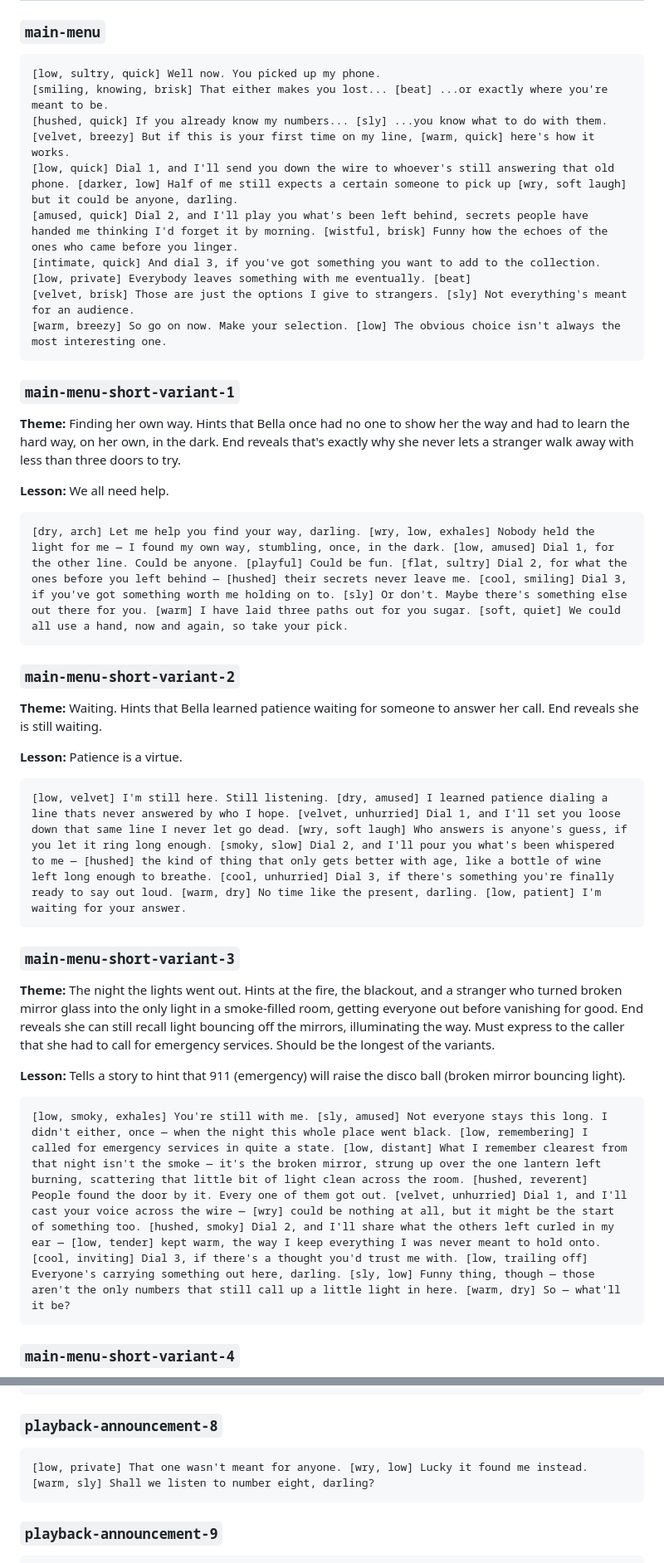
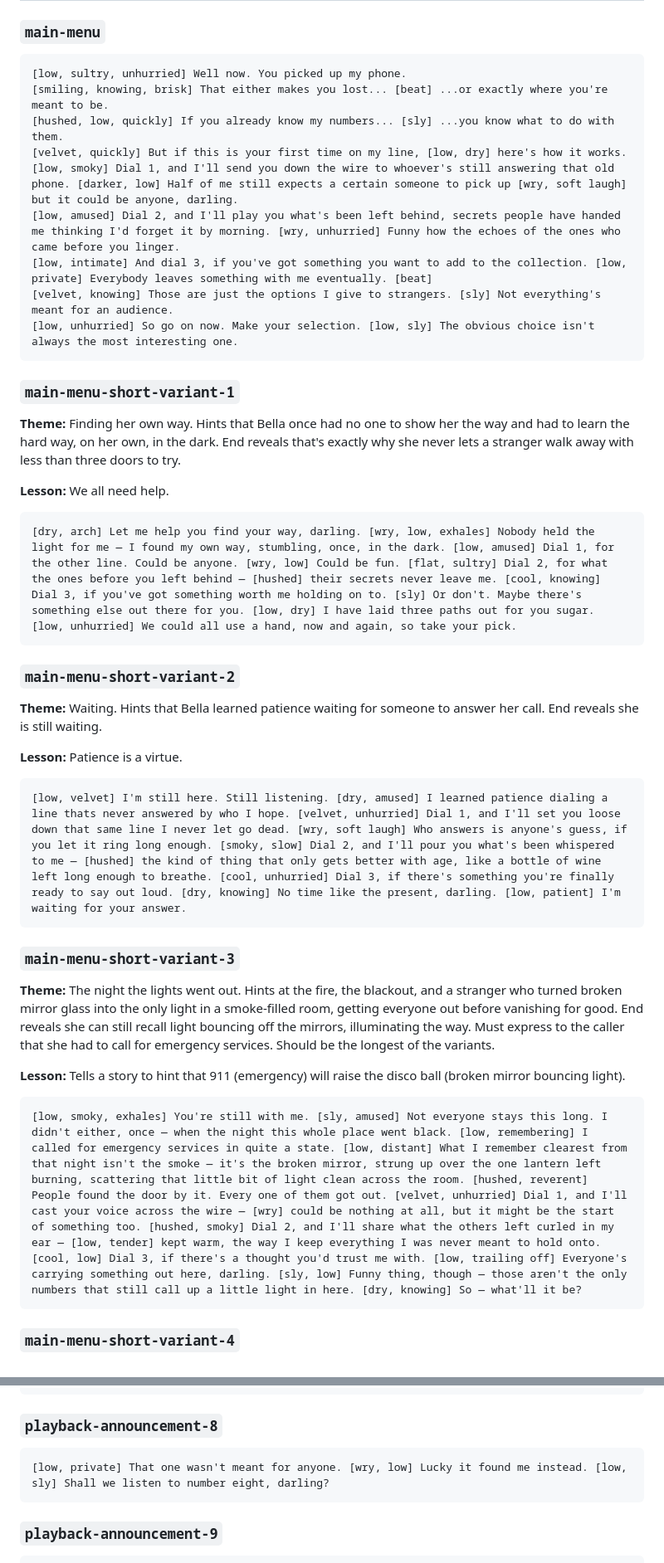
Before and after one commit to k-anderson/bella-novella, a Markdown page: PROMPTS.md, 2 parts joined by grey strips. Shown at 83% size. GitHub-like rendering.

````diff
--- a/PROMPTS.md
+++ b/PROMPTS.md
@@ -33,15 +33,15 @@ updated to match this file.
 ### `main-menu`
 
 ```text
-[low, sultry, quick] Well now. You picked up my phone.
+[low, sultry, unhurried] Well now. You picked up my phone.
 [smiling, knowing, brisk] That either makes you lost... [beat] ...or exactly where you're meant to be.
-[hushed, quick] If you already know my numbers... [sly] ...you know what to do with them.
-[velvet, breezy] But if this is your first time on my line, [warm, quick] here's how it works.
-[low, quick] Dial 1, and I'll send you down the wire to whoever's still answering that old phone. [darker, low] Half of me still expects a certain someone to pick up [wry, soft laugh] but it could be anyone, darling.
-[amused, quick] Dial 2, and I'll play you what's been left behind, secrets people have handed me thinking I'd forget it by morning. [wistful, brisk] Funny how the echoes of the ones who came before you linger.
-[intimate, quick] And dial 3, if you've got something you want to add to the collection. [low, private] Everybody leaves something with me eventually. [beat]
-[velvet, brisk] Those are just the options I give to strangers. [sly] Not everything's meant for an audience.
-[warm, breezy] So go on now. Make your selection. [low] The obvious choice isn't always the most interesting one.
+[hushed, low, quickly] If you already know my numbers... [sly] ...you know what to do with them.
+[velvet, quickly] But if this is your first time on my line, [low, dry] here's how it works.
+[low, smoky] Dial 1, and I'll send you down the wire to whoever's still answering that old phone. [darker, low] Half of me still expects a certain someone to pick up [wry, soft laugh] but it could be anyone, darling.
+[low, amused] Dial 2, and I'll play you what's been left behind, secrets people have handed me thinking I'd forget it by morning. [wry, unhurried] Funny how the echoes of the ones who came before you linger.
+[low, intimate] And dial 3, if you've got something you want to add to the collection. [low, private] Everybody leaves something with me eventually. [beat]
+[velvet, knowing] Those are just the options I give to strangers. [sly] Not everything's meant for an audience.
+[low, unhurried] So go on now. Make your selection. [low, sly] The obvious choice isn't always the most interesting one.
 ```
 
 ### `main-menu-short-variant-1`
@@ -51,7 +51,7 @@ updated to match this file.
 **Lesson:** We all need help.
 
 ```text
-[dry, arch] Let me help you find your way, darling. [wry, low, exhales] Nobody held the light for me — I found my own way, stumbling, once, in the dark. [low, amused] Dial 1, for the other line. Could be anyone. [playful] Could be fun. [flat, sultry] Dial 2, for what the ones before you left behind — [hushed] their secrets never leave me. [cool, smiling] Dial 3, if you've got something worth me holding on to. [sly] Or don't. Maybe there's something else out there for you. [warm] I have laid three paths out for you sugar. [soft, quiet] We could all use a hand, now and again, so take your pick.
+[dry, arch] Let me help you find your way, darling. [wry, low, exhales] Nobody held the light for me — I found my own way, stumbling, once, in the dark. [low, amused] Dial 1, for the other line. Could be anyone. [wry, low] Could be fun. [flat, sultry] Dial 2, for what the ones before you left behind — [hushed] their secrets never leave me. [cool, knowing] Dial 3, if you've got something worth me holding on to. [sly] Or don't. Maybe there's something else out there for you. [low, dry] I have laid three paths out for you sugar. [low, unhurried] We could all use a hand, now and again, so take your pick.
 ```
 
 ### `main-menu-short-variant-2`
@@ -61,7 +61,7 @@ updated to match this file.
 **Lesson:** Patience is a virtue.
 
 ```text
-[low, velvet] I'm still here. Still listening. [dry, amused] I learned patience dialing a line thats never answered by who I hope. [velvet, unhurried] Dial 1, and I'll set you loose down that same line I never let go dead. [wry, soft laugh] Who answers is anyone's guess, if you let it ring long enough. [smoky, slow] Dial 2, and I'll pour you what's been whispered to me — [hushed] the kind of thing that only gets better with age, like a bottle of wine left long enough to breathe. [cool, unhurried] Dial 3, if there's something you're finally ready to say out loud. [warm, dry] No time like the present, darling. [low, patient] I'm waiting for your answer.
+[low, velvet] I'm still here. Still listening. [dry, amused] I learned patience dialing a line thats never answered by who I hope. [velvet, unhurried] Dial 1, and I'll set you loose down that same line I never let go dead. [wry, soft laugh] Who answers is anyone's guess, if you let it ring long enough. [smoky, slow] Dial 2, and I'll pour you what's been whispered to me — [hushed] the kind of thing that only gets better with age, like a bottle of wine left long enough to breathe. [cool, unhurried] Dial 3, if there's something you're finally ready to say out loud. [dry, knowing] No time like the present, darling. [low, patient] I'm waiting for your answer.
 ```
 
 ### `main-menu-short-variant-3`
@@ -71,7 +71,7 @@ updated to match this file.
 **Lesson:** Tells a story to hint that 911 (emergency) will raise the disco ball (broken mirror bouncing light).
 
 ```text
-[low, smoky, exhales] You're still with me. [sly, amused] Not everyone stays this long. I didn't either, once — when the night this whole place went black. [low, remembering] I called for emergency services in quite a state. [low, distant] What I remember clearest from that night isn't the smoke — it's the broken mirror, strung up over the one lantern left burning, scattering that little bit of light clean across the room. [hushed, reverent] People found the door by it. Every one of them got out. [velvet, unhurried] Dial 1, and I'll cast your voice across the wire — [wry] could be nothing at all, but it might be the start of something too. [hushed, smoky] Dial 2, and I'll share what the others left curled in my ear — [low, tender] kept warm, the way I keep everything I was never meant to hold onto. [cool, inviting] Dial 3, if there's a thought you'd trust me with. [low, trailing off] Everyone's carrying something out here, darling. [sly, low] Funny thing, though — those aren't the only numbers that still call up a little light in here. [warm, dry] So — what'll it be?
+[low, smoky, exhales] You're still with me. [sly, amused] Not everyone stays this long. I didn't either, once — when the night this whole place went black. [low, remembering] I called for emergency services in quite a state. [low, distant] What I remember clearest from that night isn't the smoke — it's the broken mirror, strung up over the one lantern left burning, scattering that little bit of light clean across the room. [hushed, reverent] People found the door by it. Every one of them got out. [velvet, unhurried] Dial 1, and I'll cast your voice across the wire — [wry] could be nothing at all, but it might be the start of something too. [hushed, smoky] Dial 2, and I'll share what the others left curled in my ear — [low, tender] kept warm, the way I keep everything I was never meant to hold onto. [cool, low] Dial 3, if there's a thought you'd trust me with. [low, trailing off] Everyone's carrying something out here, darling. [sly, low] Funny thing, though — those aren't the only numbers that still call up a little light in here. [dry, knowing] So — what'll it be?
 ```
 
 ### `main-menu-short-variant-4`
@@ -319,7 +319,7 @@ updated to match this file.
 ### `playback-announcement-8`
 
 ```text
-[low, private] That one wasn't meant for anyone. [wry, low] Lucky it found me instead. [warm, sly] Shall we listen to number eight, darling?
+[low, private] That one wasn't meant for anyone. [wry, low] Lucky it found me instead. [low, sly] Shall we listen to number eight, darling?
 ```
 
 ### `playback-announcement-9`
````
Also changed, not shown: other parts of PROMPTS.md (+38 -38 lines).
